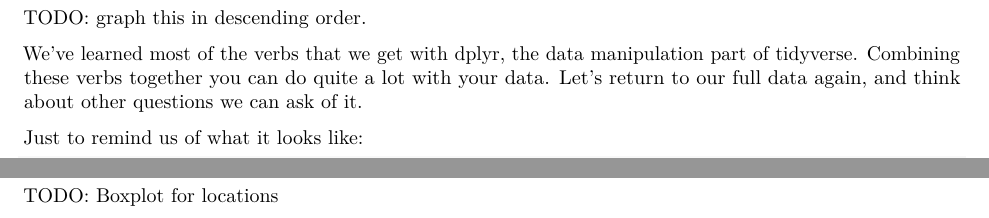
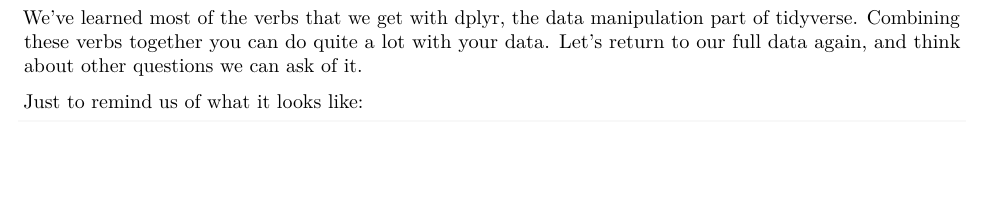
Before and after one commit to csbailey5t/hopkins-R, an R Markdown document (intro-r.rmd): two parts of pages 3 and 4 of 4 before the commit and part of page 3 of 4 after it, the two joined at a grey line, cut at the place of the change, the shorter picture padded with empty space. Rendered offline with R 4.5, knitr and Pandoc, then LaTeX, with nearby package versions; some code elsewhere in the file could not run offline.

Commit message:
Remove undone todos

````diff
--- a/intro-r.rmd
+++ b/intro-r.rmd
@@ -132,8 +132,6 @@ hms_data %>%
   arrange(desc(HMS_total))
 ```
 
-TODO: graph this in descending order.
-
 We've learned most of the verbs that we get with dplyr, the data manipulation part of tidyverse. Combining these verbs together you can do quite a lot with your data. Let's return to our full data again, and think about other questions we can ask of it.
 
 Just to remind us of what it looks like:
@@ -169,5 +167,3 @@ phylum_data %>%
   select(-taxonomy) %>%
   cor()
 ```
-
-TODO: Boxplot for locations
````
